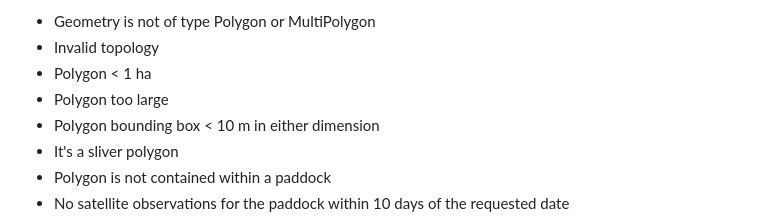
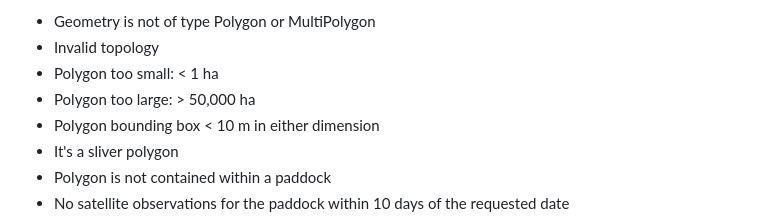
Before and after one commit to cibolabs/api-docs, a Markdown page: pasturekey.md, the part around the change. Rendered like a GitHub page.

Commit message:
Add polygon size limits.

```diff
--- a/pasturekey.md
+++ b/pasturekey.md
@@ -1021,8 +1021,8 @@ We may refuse to process polygons. Check the `status` and `reason` fields
 for each Feature for details. Reasons include:
 - Geometry is not of type Polygon or MultiPolygon
 - Invalid topology
-- Polygon < 1 ha
-- Polygon too large
+- Polygon too small: < 1 ha
+- Polygon too large: > 50,000 ha
 - Polygon bounding box < 10 m in either dimension
 - It's a sliver polygon
 - Polygon is not contained within a paddock
```
